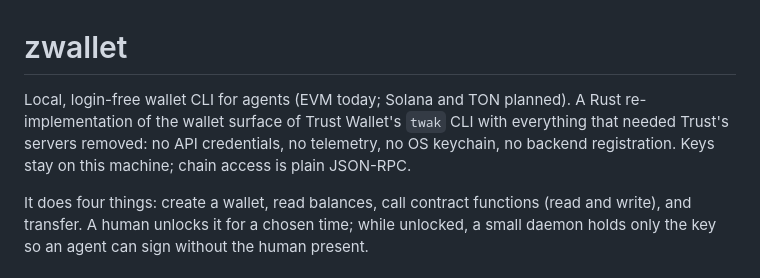
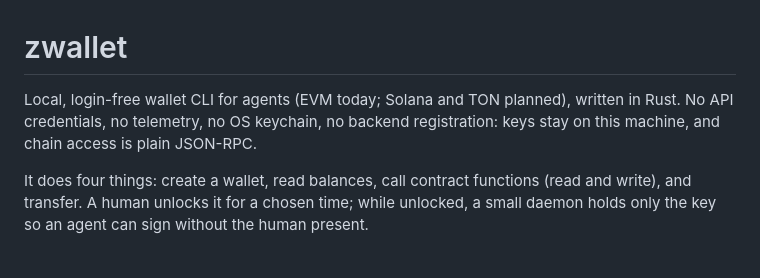
Before and after one commit to 2lab-ai/zwallet, a Markdown page: README.md, the part around the change. Drawn GitHub-style.

```diff
--- a/README.md
+++ b/README.md
@@ -1,9 +1,8 @@
 # zwallet
 
-Local, login-free wallet CLI for agents (EVM today; Solana and TON planned). A Rust
-re-implementation of the wallet surface of Trust Wallet's `twak` CLI with everything that needed
-Trust's servers removed: no API credentials, no telemetry, no OS keychain, no backend registration.
-Keys stay on this machine; chain access is plain JSON-RPC.
+Local, login-free wallet CLI for agents (EVM today; Solana and TON planned), written in Rust. No
+API credentials, no telemetry, no OS keychain, no backend registration: keys stay on this machine,
+and chain access is plain JSON-RPC.
 
 It does four things: create a wallet, read balances, call contract functions (read and write), and
 transfer. A human unlocks it for a chosen time; while unlocked, a small daemon holds only the key so
```
Also changed, not shown: .prd/01-spec.md (+3 -3 lines), .prd/v0-1/ssot.md (+3 -2 lines).
